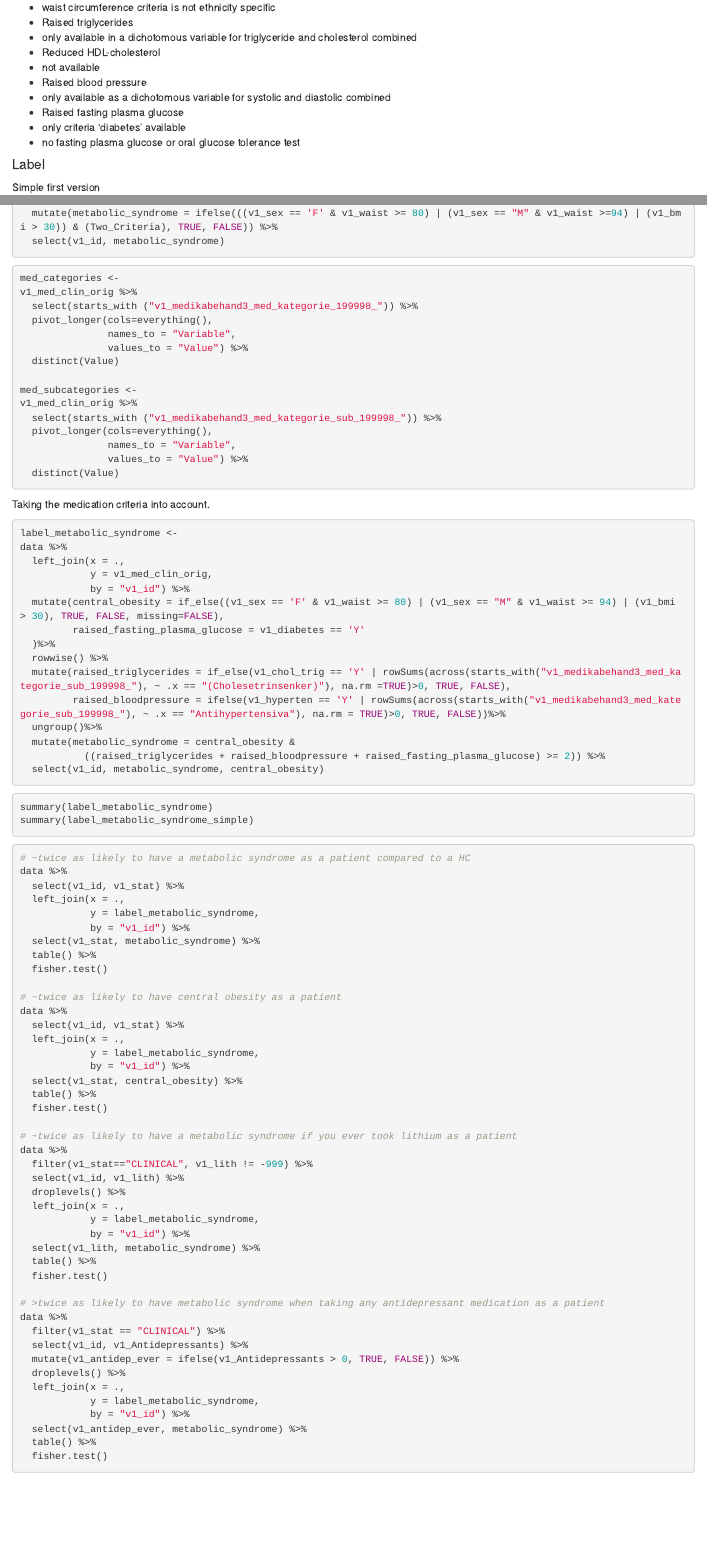
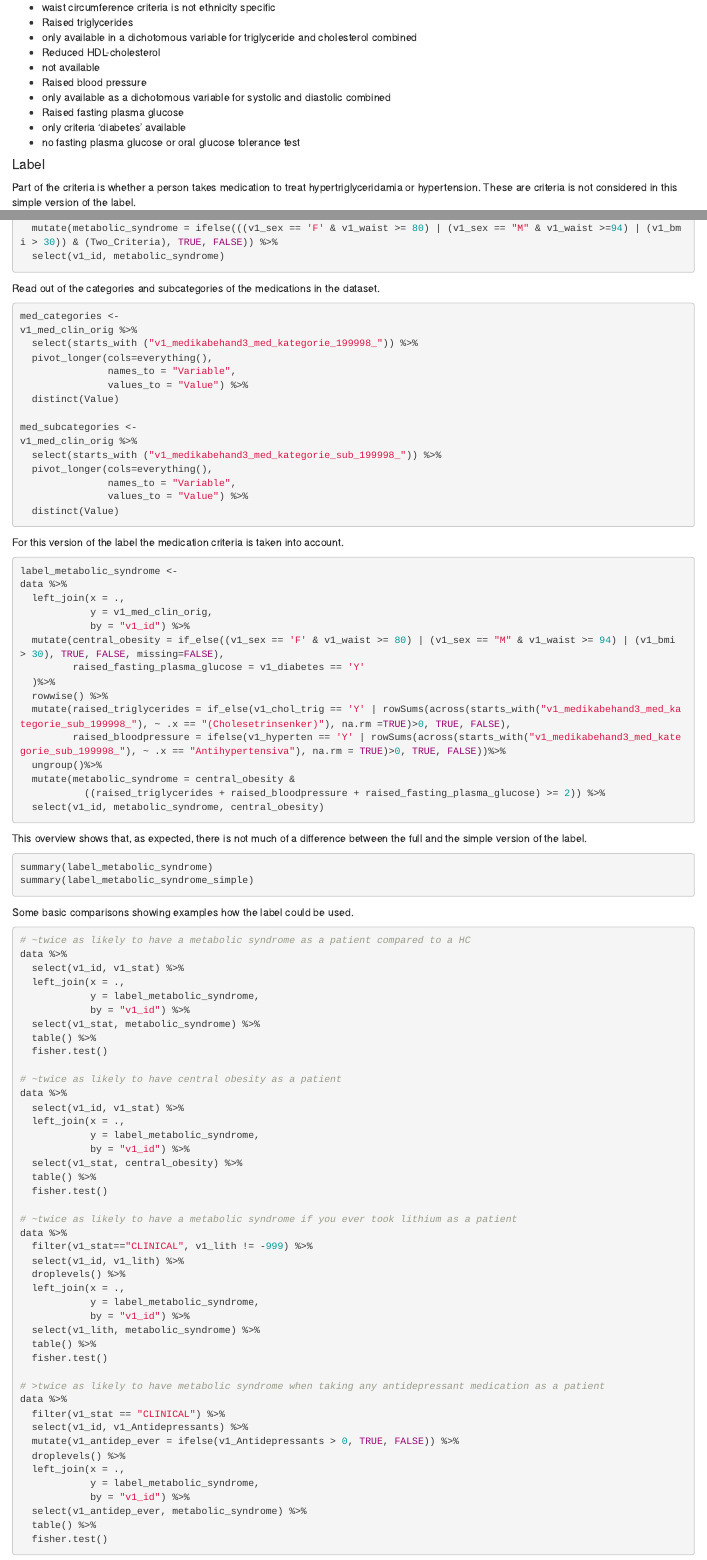
Before and after one commit to TobiasGradinger/Psycourse_predict, an R Markdown document (LABELS_PsyCourse.Rmd): the page in a window 1100 px wide, from 3050 px down, and a second part further down, joined at a grey line. Rendered offline with R 4.5, knitr and Pandoc, with nearby package versions; the code chunks are not run, so their results and figures are left out.

Commit message:
Commit for transfer

````diff
--- a/LABELS_PsyCourse.Rmd
+++ b/LABELS_PsyCourse.Rmd
@@ -183,8 +183,8 @@ Not all criteria for the metabolic syndrome are available in the data:
  + no fasting plasma glucose or oral glucose tolerance test
 
 #### Label
+Part of the criteria is whether a person takes medication to treat hypertriglyceridamia or hypertension. These are criteria is not considered in this simple version of the label.
 
-Simple first version
 ```{r DATA ANALYSIS All subjects metabolic syndrome simple at v1}
 label_metabolic_syndrome_simple <-
   data %>%
@@ -196,6 +196,7 @@ label_metabolic_syndrome_simple <-
   select(v1_id, metabolic_syndrome)
 ```
 
+Read out of the categories and subcategories of the medications in the dataset.
 ```{r DATA ANALYSIS distinct categories of medications}
 med_categories <-
 v1_med_clin_orig %>%
@@ -214,7 +215,7 @@ v1_med_clin_orig %>%
   distinct(Value)
 ```
 
-Taking the medication criteria into account.
+For this version of the label the  medication criteria is taken into account.
 ```{r DATA ANALYSIS All subjects metabolic syndrome at v1}
 label_metabolic_syndrome <-
 data %>%
@@ -233,12 +234,14 @@ data %>%
   select(v1_id, metabolic_syndrome, central_obesity)
 ```
 
+This overview shows that, as expected, there is not much of a difference between the full and the simple version of the label.
 ```{r DATA overview over the results}
 summary(label_metabolic_syndrome)
 summary(label_metabolic_syndrome_simple)
 ```
 
-```{r DATA ANA Some simple stuff to get an idea, eval=FALSE}
+Some basic comparisons showing examples how the label could be used.
+```{r DATA ANA Some simple analyses to get an idea, eval=FALSE}
 # ~twice as likely to have a metabolic syndrome as a patient compared to a HC
 data %>%
   select(v1_id, v1_stat) %>%
````
